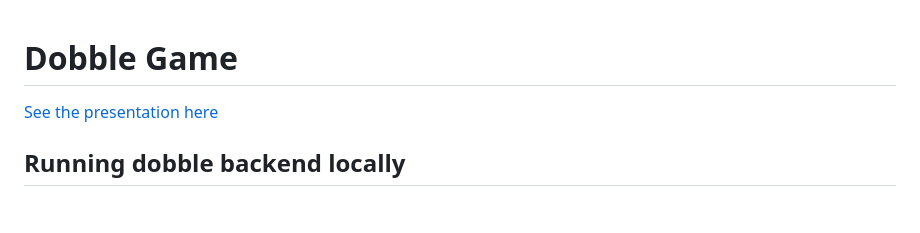
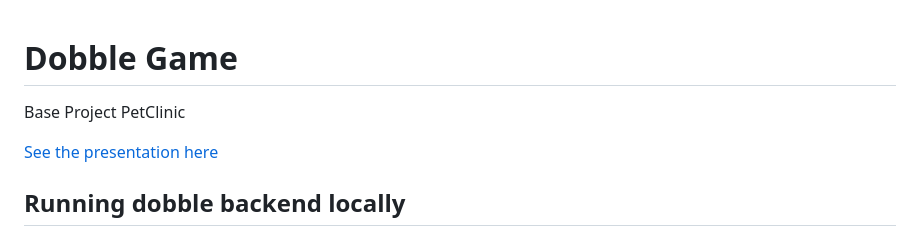
Before and after one commit to alvruigut/DobbleGame, a Markdown page: README.md, the part around the change. Drawn GitHub-style; blank space fills up the shorter version.

```diff
--- a/README.md
+++ b/README.md
@@ -1,4 +1,6 @@
 # Dobble Game
+
+Base Project PetClinic
 
 <a href="https://speakerdeck.com/michaelisvy/spring-dobble-sample-application">See the presentation here</a>
 
```
